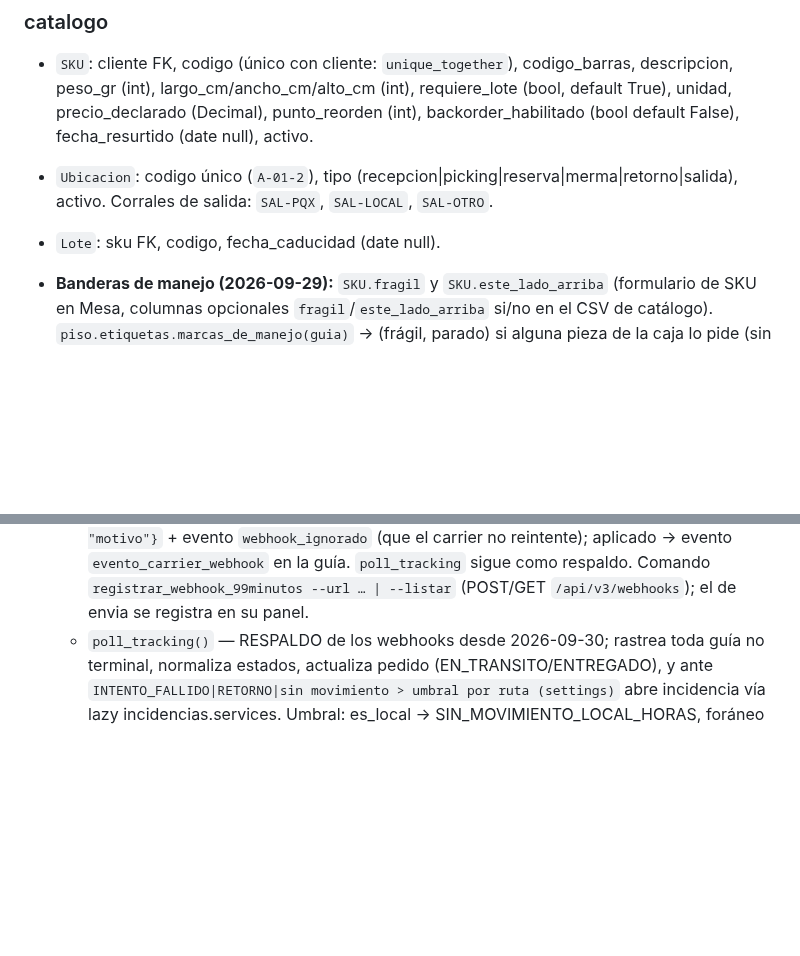
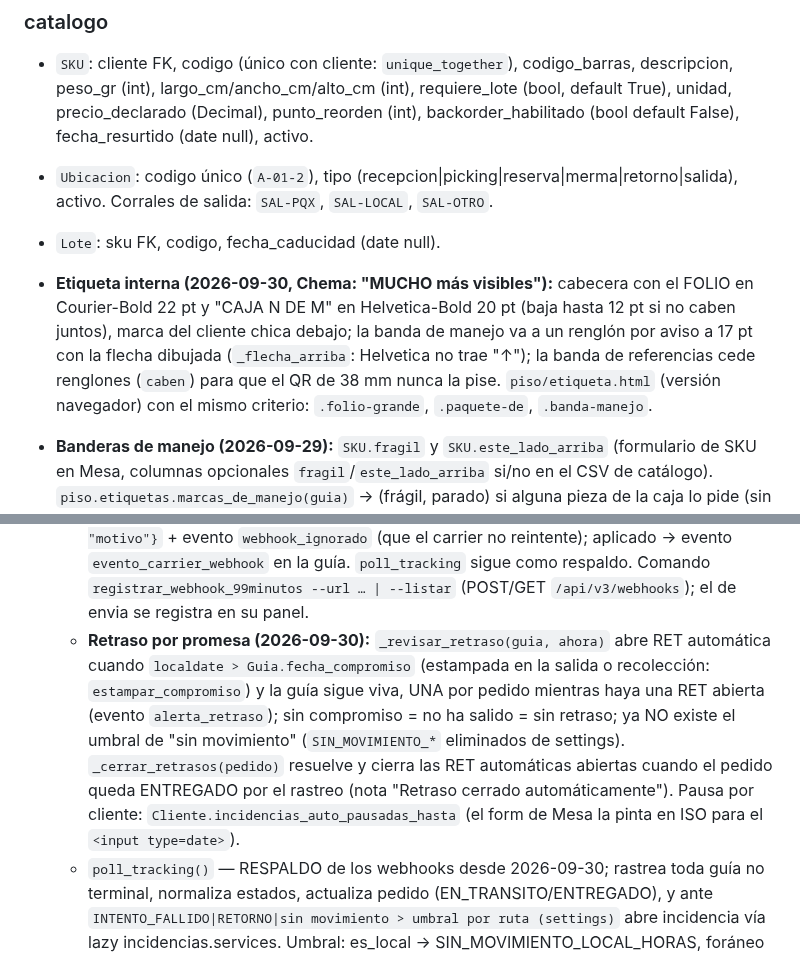
Before and after one commit to ChemaLebo/torre, a Markdown page: CONVENTIONS.md, 2 parts joined by grey strips. GitHub-like rendering; blank space fills up the shorter version.

Commit message:
docs: retraso por promesa, pausa en ISO y etiqueta grande en CONVENTIONS
Co-Authored-By: Claude Fable 5.1 <noreply@anthropic.com>

```diff
--- a/CONVENTIONS.md
+++ b/CONVENTIONS.md
@@ -23,6 +23,7 @@ Todo módulo se construye contra este documento. Las firmas de servicios y los n
 - `Ubicacion`: codigo único (`A-01-2`), tipo (recepcion|picking|reserva|merma|retorno|salida), activo. Corrales de salida: `SAL-PQX`, `SAL-LOCAL`, `SAL-OTRO`.
 - `Lote`: sku FK, codigo, fecha_caducidad (date null).
 
+- **Etiqueta interna (2026-09-30, Chema: "MUCHO más visibles"):** cabecera con el FOLIO en Courier-Bold 22 pt y "CAJA N DE M" en Helvetica-Bold 20 pt (baja hasta 12 pt si no caben juntos), marca del cliente chica debajo; la banda de manejo va a un renglón por aviso a 17 pt con la flecha dibujada (`_flecha_arriba`: Helvetica no trae "↑"); la banda de referencias cede renglones (`caben`) para que el QR de 38 mm nunca la pise. `piso/etiqueta.html` (versión navegador) con el mismo criterio: `.folio-grande`, `.paquete-de`, `.banda-manejo`.
 - **Banderas de manejo (2026-09-29):** `SKU.fragil` y `SKU.este_lado_arriba` (formulario de SKU en Mesa, columnas opcionales `fragil`/`este_lado_arriba` si/no en el CSV de catálogo). `piso.etiquetas.marcas_de_manejo(guia)` → (frágil, parado) si alguna pieza de la caja lo pide (sin caja: del pedido); la etiqueta interna (PDF y HTML) imprime una banda negra "FRÁGIL · ↑ ESTE LADO ARRIBA" solo cuando aplica; ya no lleva el texto fijo.
 
 ### inventario
@@ -120,6 +121,7 @@ Todo módulo se construye contra este documento. Las firmas de servicios y los n
   - `guias_del_pedido(pedido) -> [dict]` (2026-09-23) — todas las guías del pedido para un expediente (Mesa → incidencia y portal → incidencia): carrier, número, caja, estado legible, `activa` y `url` de rastreo del carrier; una por caja si el envío va dividido, las canceladas/retornadas marcadas como inactivas.
   - `opciones_paqueteria() -> [(código, etiqueta)]` / `etiqueta_paqueteria(código)` (2026-09-24) — selector de Mesa: 99minutos directo, iMile ("iMile directo" con `IMILE_MODO=full` y key; si no, vía envia), `envia` (la lista por precio) y cada carrier de `CARRIERS_COTIZAR`. `CARRIER_POOL_ENVIA = "envia"`.
   - **Webhooks de rastreo (2026-09-30):** `POST hooks/carriers/envia/<ENVIA_WEBHOOK_TOKEN>/` (tipo 3 `tracking.simple`: `{type, created_at, data:{tracking_number, carrier_name, status, status_description, location}}`; con `ENVIA_WEBHOOK_SECRET` se exige `X-Webhook-Signature` `v1=HMAC-SHA256("<X-Webhook-Timestamp>.<X-Webhook-Event>.<cuerpo>")`) y `POST hooks/carriers/99minutos/<NOVENTA9_WEBHOOK_TOKEN>/` (shipment en PascalCase: `TrackingId`, `InternalKey`, `StatusName`, `Events[{StatusCode, StatusName, CreatedAt, Data.comment}]`; claves sin distinguir mayúsculas). Vistas en `envios/webhooks.py` (token obligatorio en la URL, comparación en tiempo constante, 403 sin token configurado); `info_desde_envia` / `info_desde_99minutos` arman el mismo dict que `adapter.rastrear` y `services.procesar_evento_carrier(proveedor, numero, info)` lo mete por `_procesar_rastreo`: misma normalización, efectos y deduplicación de `EventoGuia` que el poller. Guía desconocida, de otro proveedor, local o terminal → 200 `{"ok": false, "motivo"}` + evento `webhook_ignorado` (que el carrier no reintente); aplicado → evento `evento_carrier_webhook` en la guía. `poll_tracking` sigue como respaldo. Comando `registrar_webhook_99minutos --url … | --listar` (POST/GET `/api/v3/webhooks`); el de envia se registra en su panel.
+  - **Retraso por promesa (2026-09-30):** `_revisar_retraso(guia, ahora)` abre RET automática cuando `localdate > Guia.fecha_compromiso` (estampada en la salida o recolección: `estampar_compromiso`) y la guía sigue viva, UNA por pedido mientras haya una RET abierta (evento `alerta_retraso`); sin compromiso = no ha salido = sin retraso; ya NO existe el umbral de "sin movimiento" (`SIN_MOVIMIENTO_*` eliminados de settings). `_cerrar_retrasos(pedido)` resuelve y cierra las RET automáticas abiertas cuando el pedido queda ENTREGADO por el rastreo (nota "Retraso cerrado automáticamente"). Pausa por cliente: `Cliente.incidencias_auto_pausadas_hasta` (el form de Mesa la pinta en ISO para el `<input type=date>`).
   - `poll_tracking()` — RESPALDO de los webhooks desde 2026-09-30; rastrea toda guía no terminal, normaliza estados, actualiza pedido (EN_TRANSITO/ENTREGADO), y ante `INTENTO_FALLIDO|RETORNO|sin movimiento > umbral por ruta (settings)` abre incidencia vía lazy incidencias.services. Umbral: es_local → SIN_MOVIMIENTO_LOCAL_HORAS, foráneo → SIN_MOVIMIENTO_FORANEO_HORAS. **Recolectado por el carrier (2026-09-25, estatus aparte de la salida):** al primer estado RECOLECTADO/EN_TRANSITO/EN_RUTA/ENTREGADO de una guía, `_registrar_recoleccion_carrier` estampa `Guia.ts_recolectado_carrier` y `Pedido.ts_recolectado_carrier` (la primera guía), fija el compromiso desde esa hora (`estampar_compromiso`), evento `recolectado_por_carrier`, y si esa caja sigue en bodega para Torre llama `pedidos.avisar_recoleccion_carrier` (plantilla B + fulfillment de esa caja, idempotentes; el manifiesto posterior no los repite). NO mueve cajas ni kardex ni el estado del pedido: la salida física sigue siendo el manifiesto. En Salida esas cajas van directo a "No están en salida" con "ya salió" pre-palomeado (`_unidades_salida["recolectada"]`); Mesa → Pedidos las marca "recolectado por carrier · sin manifiesto". Puede llegar antes que la salida y manda sobre ella (Chema).
 - **Command:** `poll_tracking`.
 
```
